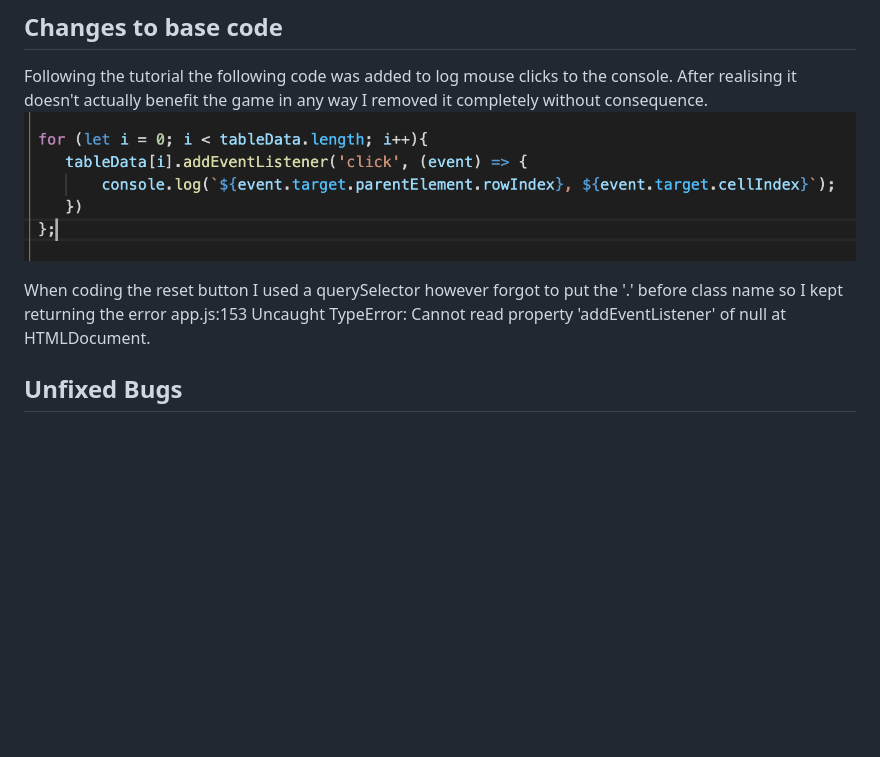
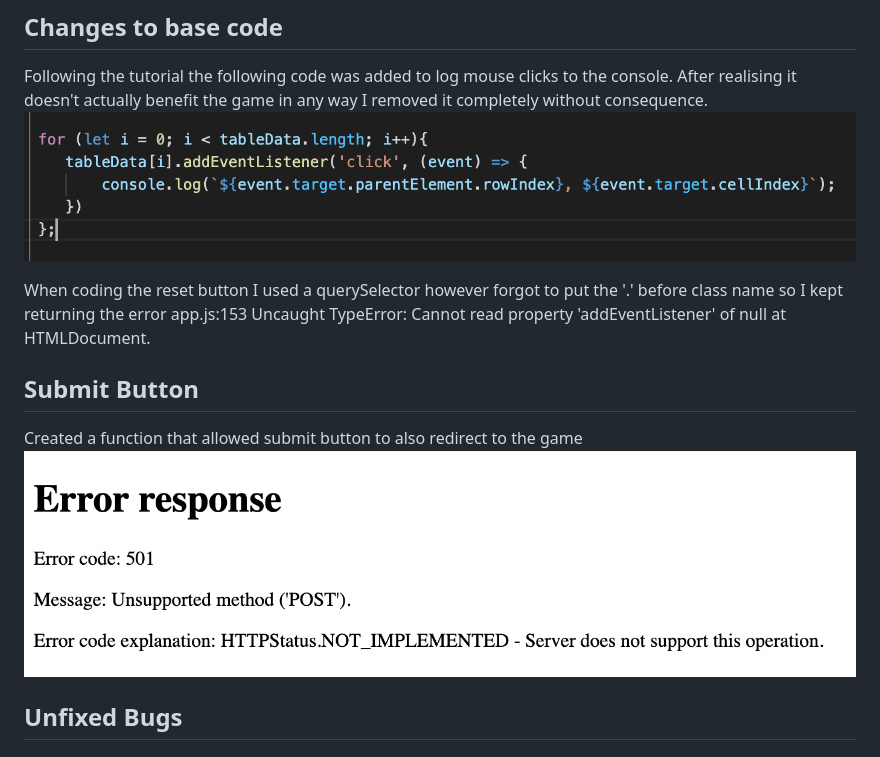
Before and after one commit to dilner1/Connect-4, a Markdown page: README.md, the part around the change printed below. Drawn GitHub-style; pictures changed too: assets/Images/post_error_message.png (added); blank space fills up the shorter version.

Commit message:
Adding error message image to readme

```diff
--- a/README.md
+++ b/README.md
@@ -45,6 +45,11 @@ Following the tutorial the following code was added to log mouse clicks to the c
 
 When coding the reset button I used a querySelector however forgot to put the '.' before class name so I kept returning the error app.js:153 Uncaught TypeError: Cannot read property 'addEventListener' of null
     at HTMLDocument.<anonymous>
+
+## Submit Button
+
+Created a function that allowed submit button to also redirect to the game
+![Submit error message](assets/Images/post_error_message.png)
 
 ## Unfixed Bugs
 
```
Also changed, not shown: other parts of README.md (+1 -1 lines), 2 other files.
